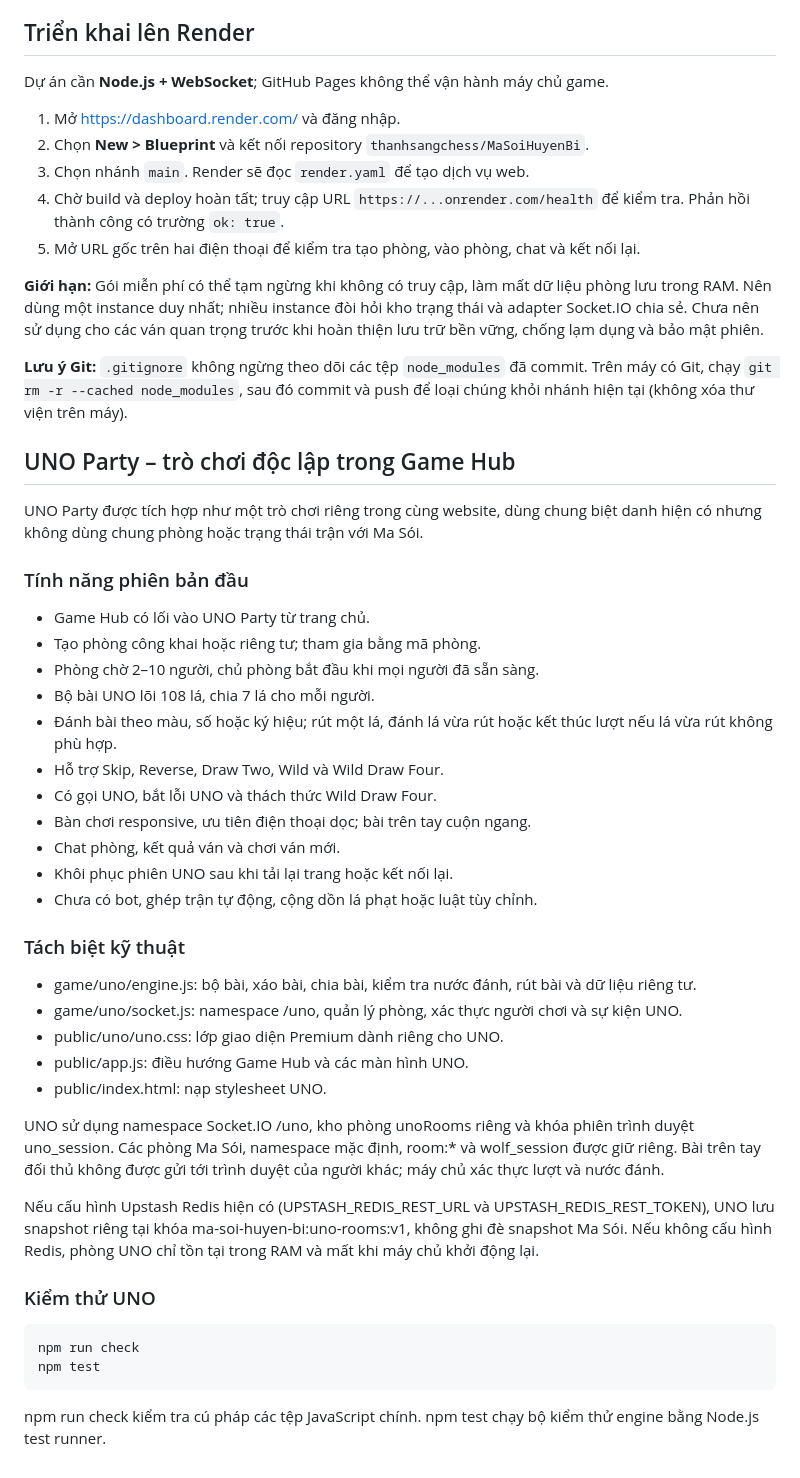
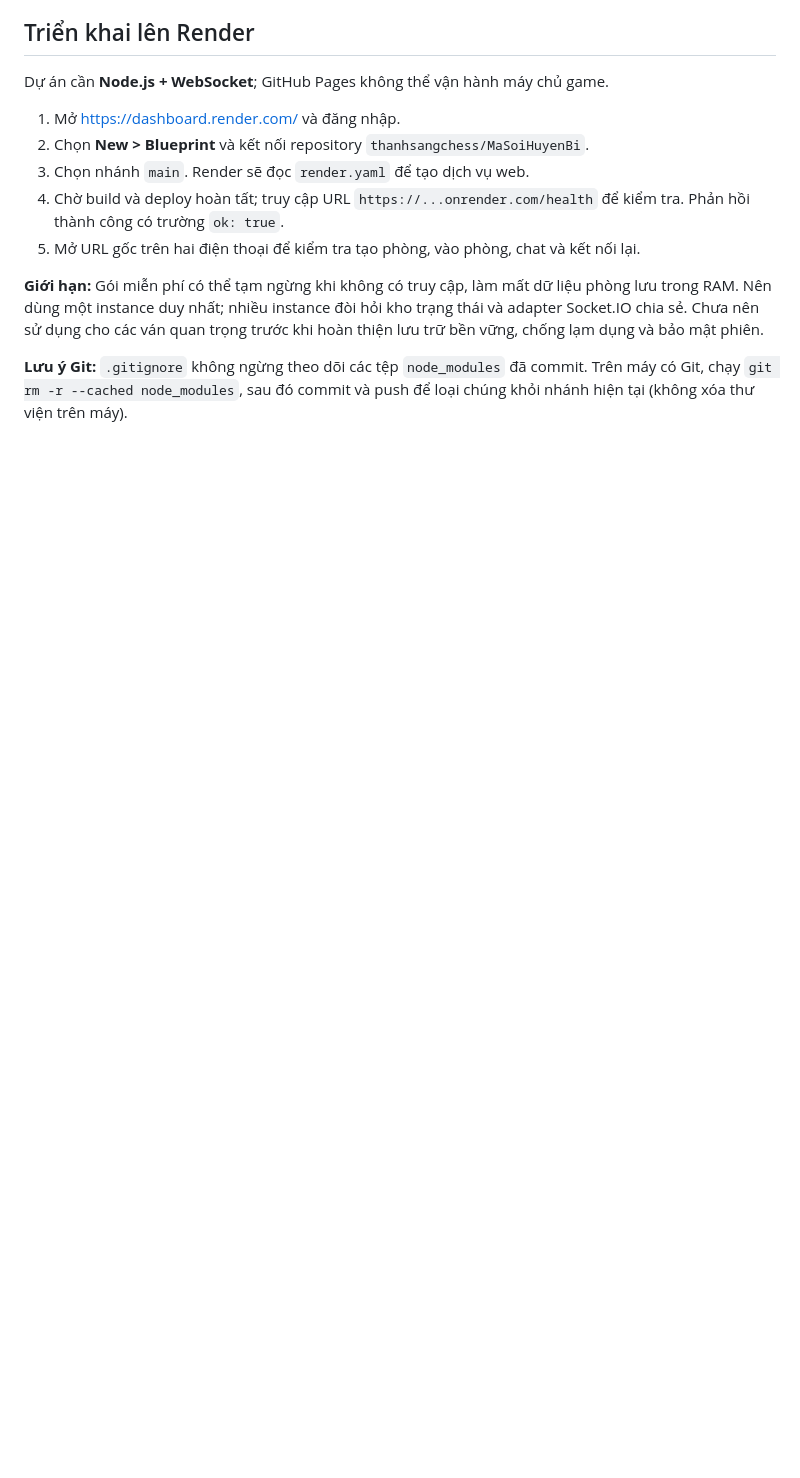
Before and after one commit to thanhsangchess/MaSoiHuyenBi, a Markdown page: README.md, the part around the change. Rendered like a GitHub page; blank space fills up the shorter version.

Commit message:
Restore README.md to pre-UNO version

````diff
--- a/README.md
+++ b/README.md
@@ -76,42 +76,3 @@ Dự án cần **Node.js + WebSocket**; GitHub Pages không thể vận hành m
 **Giới hạn:** Gói miễn phí có thể tạm ngừng khi không có truy cập, làm mất dữ liệu phòng lưu trong RAM. Nên dùng một instance duy nhất; nhiều instance đòi hỏi kho trạng thái và adapter Socket.IO chia sẻ. Chưa nên sử dụng cho các ván quan trọng trước khi hoàn thiện lưu trữ bền vững, chống lạm dụng và bảo mật phiên.
 
 **Lưu ý Git:** `.gitignore` không ngừng theo dõi các tệp `node_modules` đã commit. Trên máy có Git, chạy `git rm -r --cached node_modules`, sau đó commit và push để loại chúng khỏi nhánh hiện tại (không xóa thư viện trên máy).
-
-## UNO Party – trò chơi độc lập trong Game Hub
-
-UNO Party được tích hợp như một trò chơi riêng trong cùng website, dùng chung biệt danh hiện có nhưng không dùng chung phòng hoặc trạng thái trận với Ma Sói.
-
-### Tính năng phiên bản đầu
-
-- Game Hub có lối vào UNO Party từ trang chủ.
-- Tạo phòng công khai hoặc riêng tư; tham gia bằng mã phòng.
-- Phòng chờ 2–10 người, chủ phòng bắt đầu khi mọi người đã sẵn sàng.
-- Bộ bài UNO lõi 108 lá, chia 7 lá cho mỗi người.
-- Đánh bài theo màu, số hoặc ký hiệu; rút một lá, đánh lá vừa rút hoặc kết thúc lượt nếu lá vừa rút không phù hợp.
-- Hỗ trợ Skip, Reverse, Draw Two, Wild và Wild Draw Four.
-- Có gọi UNO, bắt lỗi UNO và thách thức Wild Draw Four.
-- Bàn chơi responsive, ưu tiên điện thoại dọc; bài trên tay cuộn ngang.
-- Chat phòng, kết quả ván và chơi ván mới.
-- Khôi phục phiên UNO sau khi tải lại trang hoặc kết nối lại.
-- Chưa có bot, ghép trận tự động, cộng dồn lá phạt hoặc luật tùy chỉnh.
-
-### Tách biệt kỹ thuật
-
-- game/uno/engine.js: bộ bài, xáo bài, chia bài, kiểm tra nước đánh, rút bài và dữ liệu riêng tư.
-- game/uno/socket.js: namespace /uno, quản lý phòng, xác thực người chơi và sự kiện UNO.
-- public/uno/uno.css: lớp giao diện Premium dành riêng cho UNO.
-- public/app.js: điều hướng Game Hub và các màn hình UNO.
-- public/index.html: nạp stylesheet UNO.
-
-UNO sử dụng namespace Socket.IO /uno, kho phòng unoRooms riêng và khóa phiên trình duyệt uno_session. Các phòng Ma Sói, namespace mặc định, room:* và wolf_session được giữ riêng. Bài trên tay đối thủ không được gửi tới trình duyệt của người khác; máy chủ xác thực lượt và nước đánh.
-
-Nếu cấu hình Upstash Redis hiện có (UPSTASH_REDIS_REST_URL và UPSTASH_REDIS_REST_TOKEN), UNO lưu snapshot riêng tại khóa ma-soi-huyen-bi:uno-rooms:v1, không ghi đè snapshot Ma Sói. Nếu không cấu hình Redis, phòng UNO chỉ tồn tại trong RAM và mất khi máy chủ khởi động lại.
-
-### Kiểm thử UNO
-
-```bash
-npm run check
-npm test
-```
-
-npm run check kiểm tra cú pháp các tệp JavaScript chính. npm test chạy bộ kiểm thử engine bằng Node.js test runner.
````
